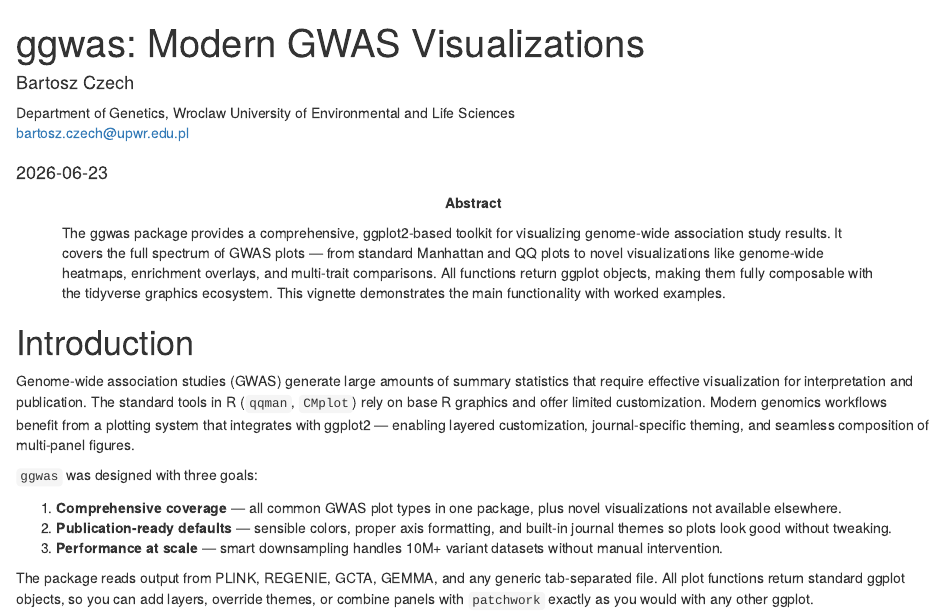
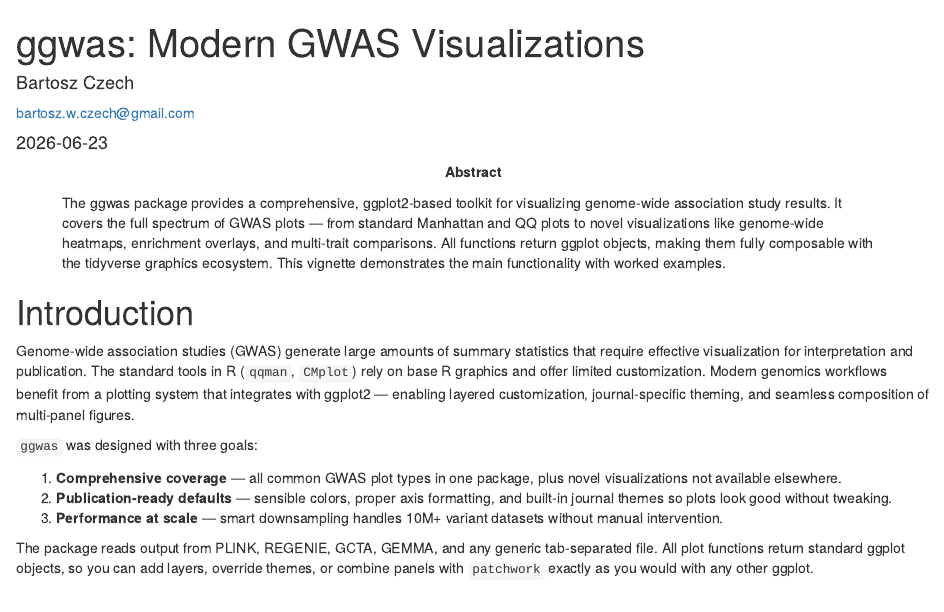
Before and after one commit to bczech/ggwas, an R Markdown document (vignettes/ggwas.Rmd): the page in a window 1100 px wide, from its top. Rendered offline with R 4.5, knitr and Pandoc, with nearby package versions; drawn as R Markdown's standard HTML page in place of the format the file asks for; some code elsewhere in the file could not run offline; common packages that the code uses without loading them are loaded.

Commit message:
docs: use gmail and no affiliation in package, upwr only for paper

```diff
--- a/vignettes/ggwas.Rmd
+++ b/vignettes/ggwas.Rmd
@@ -2,8 +2,7 @@
 title: "ggwas: Modern GWAS Visualizations"
 author:
   - name: Bartosz Czech
-    affiliation: Department of Genetics, Wroclaw University of Environmental and Life Sciences
-    email: bartosz.czech@upwr.edu.pl
+    email: bartosz.w.czech@gmail.com
 date: "`r Sys.Date()`"
 package: ggwas
 abstract: >
```
Also changed, not shown: 1 other file.
